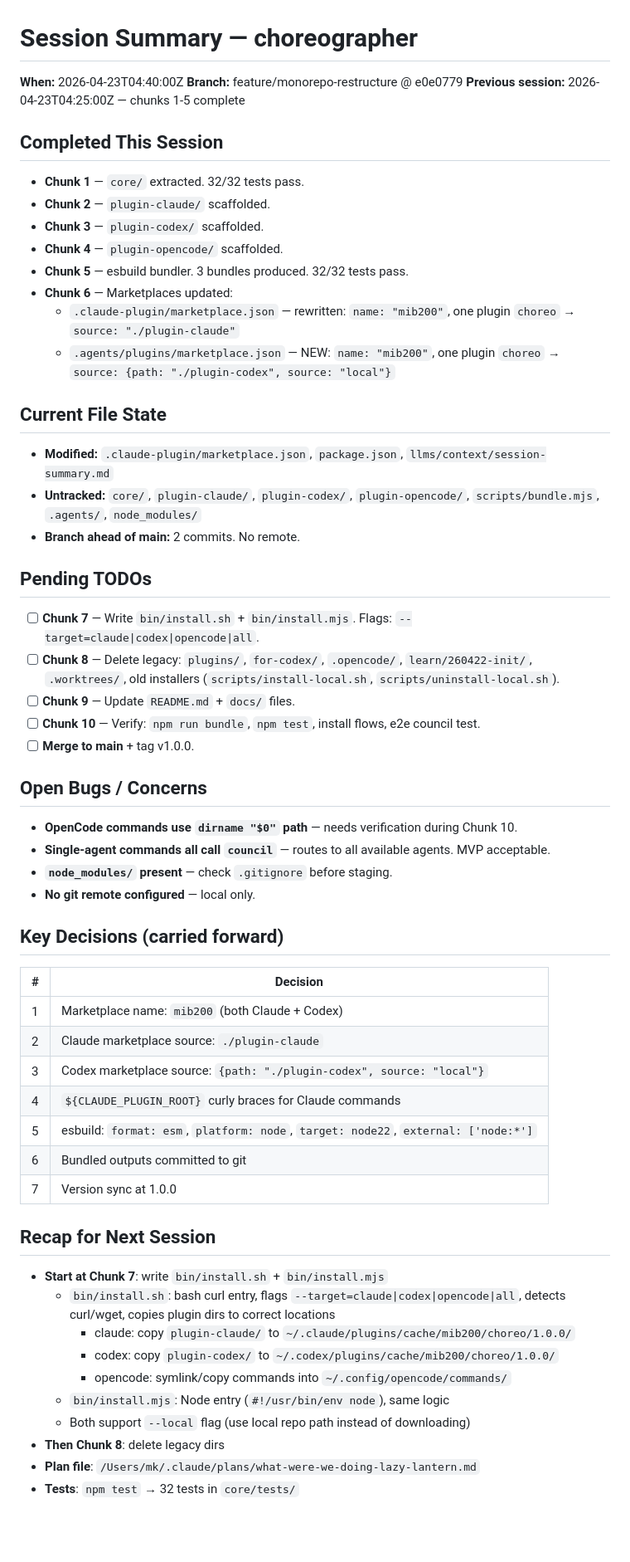
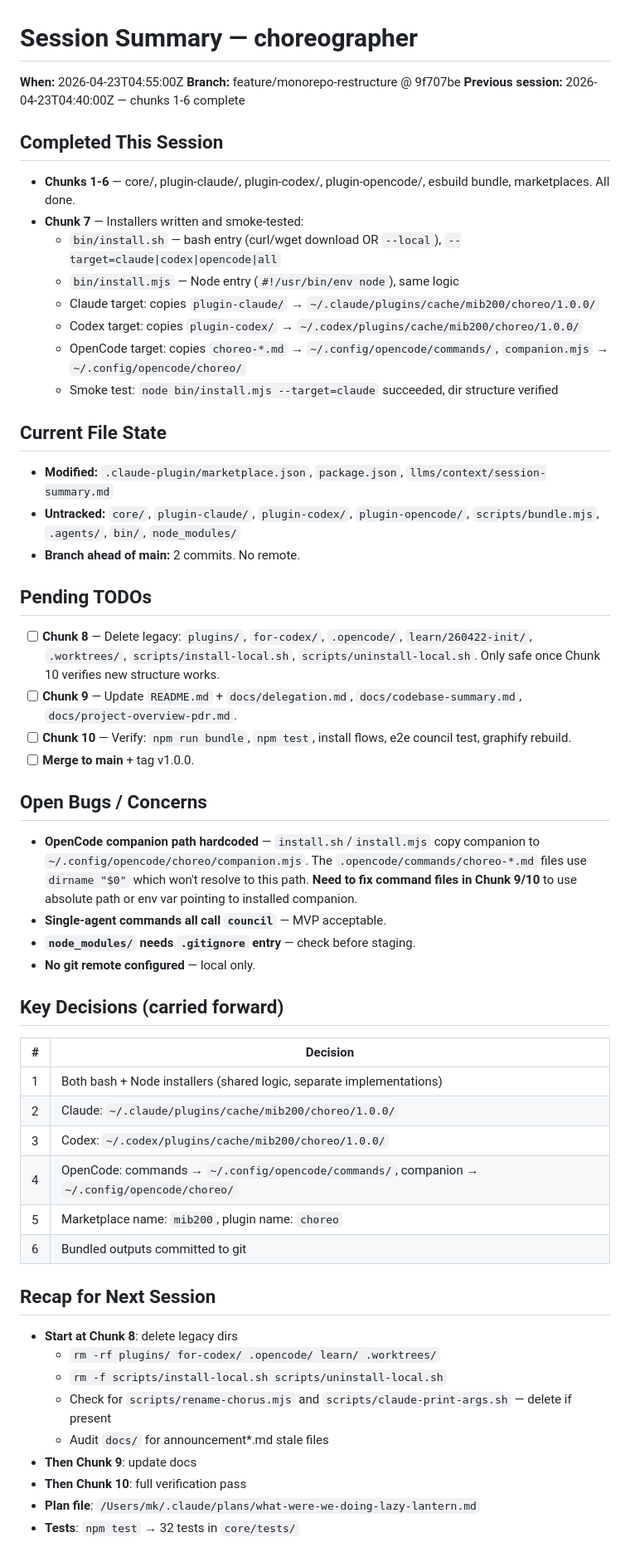
Before and after one commit to mib200/llms-choreographer, a Markdown page: llms/context/session-summary.md, the part around the change. Shown at 83% size. GitHub-like rendering; blank space fills up the shorter version.

Commit message:
docs: update session summary after chunk 7 (installers)
Co-Authored-By: Claude Sonnet 4.6 <[EMAIL]>

```diff
--- a/llms/context/session-summary.md
+++ b/llms/context/session-summary.md
@@ -1,62 +1,59 @@
 # Session Summary — choreographer
 
-**When:** 2026-04-23T04:40:00Z
-**Branch:** feature/monorepo-restructure @ e0e0779
-**Previous session:** 2026-04-23T04:25:00Z — chunks 1-5 complete
+**When:** 2026-04-23T04:55:00Z
+**Branch:** feature/monorepo-restructure @ 9f707be
+**Previous session:** 2026-04-23T04:40:00Z — chunks 1-6 complete
 
 ## Completed This Session
 
-- **Chunk 1** — `core/` extracted. 32/32 tests pass.
-- **Chunk 2** — `plugin-claude/` scaffolded.
-- **Chunk 3** — `plugin-codex/` scaffolded.
-- **Chunk 4** — `plugin-opencode/` scaffolded.
-- **Chunk 5** — esbuild bundler. 3 bundles produced. 32/32 tests pass.
-- **Chunk 6** — Marketplaces updated:
-  - `.claude-plugin/marketplace.json` — rewritten: `name: "mib200"`, one plugin `choreo` → `source: "./plugin-claude"`
-  - `.agents/plugins/marketplace.json` — NEW: `name: "mib200"`, one plugin `choreo` → `source: {path: "./plugin-codex", source: "local"}`
+- **Chunks 1-6** — core/, plugin-claude/, plugin-codex/, plugin-opencode/, esbuild bundle, marketplaces. All done.
+- **Chunk 7** — Installers written and smoke-tested:
+  - `bin/install.sh` — bash entry (curl/wget download OR `--local`), `--target=claude|codex|opencode|all`
+  - `bin/install.mjs` — Node entry (`#!/usr/bin/env node`), same logic
+  - Claude target: copies `plugin-claude/` → `~/.claude/plugins/cache/mib200/choreo/1.0.0/`
+  - Codex target: copies `plugin-codex/` → `~/.codex/plugins/cache/mib200/choreo/1.0.0/`
+  - OpenCode target: copies `choreo-*.md` → `~/.config/opencode/commands/`, `companion.mjs` → `~/.config/opencode/choreo/`
+  - Smoke test: `node bin/install.mjs --target=claude` succeeded, dir structure verified
 
 ## Current File State
 
 - **Modified:** `.claude-plugin/marketplace.json`, `package.json`, `llms/context/session-summary.md`
-- **Untracked:** `core/`, `plugin-claude/`, `plugin-codex/`, `plugin-opencode/`, `scripts/bundle.mjs`, `.agents/`, `node_modules/`
+- **Untracked:** `core/`, `plugin-claude/`, `plugin-codex/`, `plugin-opencode/`, `scripts/bundle.mjs`, `.agents/`, `bin/`, `node_modules/`
 - **Branch ahead of main:** 2 commits. No remote.
 
 ## Pending TODOs
 
-- [ ] **Chunk 7** — Write `bin/install.sh` + `bin/install.mjs`. Flags: `--target=claude|codex|opencode|all`.
-- [ ] **Chunk 8** — Delete legacy: `plugins/`, `for-codex/`, `.opencode/`, `learn/260422-init/`, `.worktrees/`, old installers (`scripts/install-local.sh`, `scripts/uninstall-local.sh`).
-- [ ] **Chunk 9** — Update `README.md` + `docs/` files.
-- [ ] **Chunk 10** — Verify: `npm run bundle`, `npm test`, install flows, e2e council test.
+- [ ] **Chunk 8** — Delete legacy: `plugins/`, `for-codex/`, `.opencode/`, `learn/260422-init/`, `.worktrees/`, `scripts/install-local.sh`, `scripts/uninstall-local.sh`. Only safe once Chunk 10 verifies new structure works.
+- [ ] **Chunk 9** — Update `README.md` + `docs/delegation.md`, `docs/codebase-summary.md`, `docs/project-overview-pdr.md`.
+- [ ] **Chunk 10** — Verify: `npm run bundle`, `npm test`, install flows, e2e council test, graphify rebuild.
 - [ ] **Merge to main** + tag v1.0.0.
 
 ## Open Bugs / Concerns
 
-- **OpenCode commands use `dirname "$0"` path** — needs verification during Chunk 10.
-- **Single-agent commands all call `council`** — routes to all available agents. MVP acceptable.
-- **`node_modules/` present** — check `.gitignore` before staging.
+- **OpenCode companion path hardcoded** — `install.sh`/`install.mjs` copy companion to `~/.config/opencode/choreo/companion.mjs`. The `.opencode/commands/choreo-*.md` files use `dirname "$0"` which won't resolve to this path. **Need to fix command files in Chunk 9/10** to use absolute path or env var pointing to installed companion.
+- **Single-agent commands all call `council`** — MVP acceptable.
+- **`node_modules/` needs `.gitignore` entry** — check before staging.
 - **No git remote configured** — local only.
 
 ## Key Decisions (carried forward)
 
 | # | Decision |
 |---|----------|
-| 1 | Marketplace name: `mib200` (both Claude + Codex) |
-| 2 | Claude marketplace source: `./plugin-claude` |
-| 3 | Codex marketplace source: `{path: "./plugin-codex", source: "local"}` |
-| 4 | `${CLAUDE_PLUGIN_ROOT}` curly braces for Claude commands |
-| 5 | esbuild: `format: esm`, `platform: node`, `target: node22`, `external: ['node:*']` |
+| 1 | Both bash + Node installers (shared logic, separate implementations) |
+| 2 | Claude: `~/.claude/plugins/cache/mib200/choreo/1.0.0/` |
+| 3 | Codex: `~/.codex/plugins/cache/mib200/choreo/1.0.0/` |
+| 4 | OpenCode: commands → `~/.config/opencode/commands/`, companion → `~/.config/opencode/choreo/` |
+| 5 | Marketplace name: `mib200`, plugin name: `choreo` |
 | 6 | Bundled outputs committed to git |
-| 7 | Version sync at 1.0.0 |
 
 ## Recap for Next Session
 
-- **Start at Chunk 7**: write `bin/install.sh` + `bin/install.mjs`
-  - `bin/install.sh`: bash curl entry, flags `--target=claude|codex|opencode|all`, detects curl/wget, copies plugin dirs to correct locations
-    - claude: copy `plugin-claude/` to `~/.claude/plugins/cache/mib200/choreo/1.0.0/`
-    - codex: copy `plugin-codex/` to `~/.codex/plugins/cache/mib200/choreo/1.0.0/`
-    - opencode: symlink/copy commands into `~/.config/opencode/commands/`
-  - `bin/install.mjs`: Node entry (`#!/usr/bin/env node`), same logic
-  - Both support `--local` flag (use local repo path instead of downloading)
-- **Then Chunk 8**: delete legacy dirs
+- **Start at Chunk 8**: delete legacy dirs
+  - `rm -rf plugins/ for-codex/ .opencode/ learn/ .worktrees/`
+  - `rm -f scripts/install-local.sh scripts/uninstall-local.sh`
+  - Check for `scripts/rename-chorus.mjs` and `scripts/claude-print-args.sh` — delete if present
+  - Audit `docs/` for announcement*.md stale files
+- **Then Chunk 9**: update docs
+- **Then Chunk 10**: full verification pass
 - **Plan file**: `/Users/mk/.claude/plans/what-were-we-doing-lazy-lantern.md`
 - **Tests**: `npm test` → 32 tests in `core/tests/`
```
